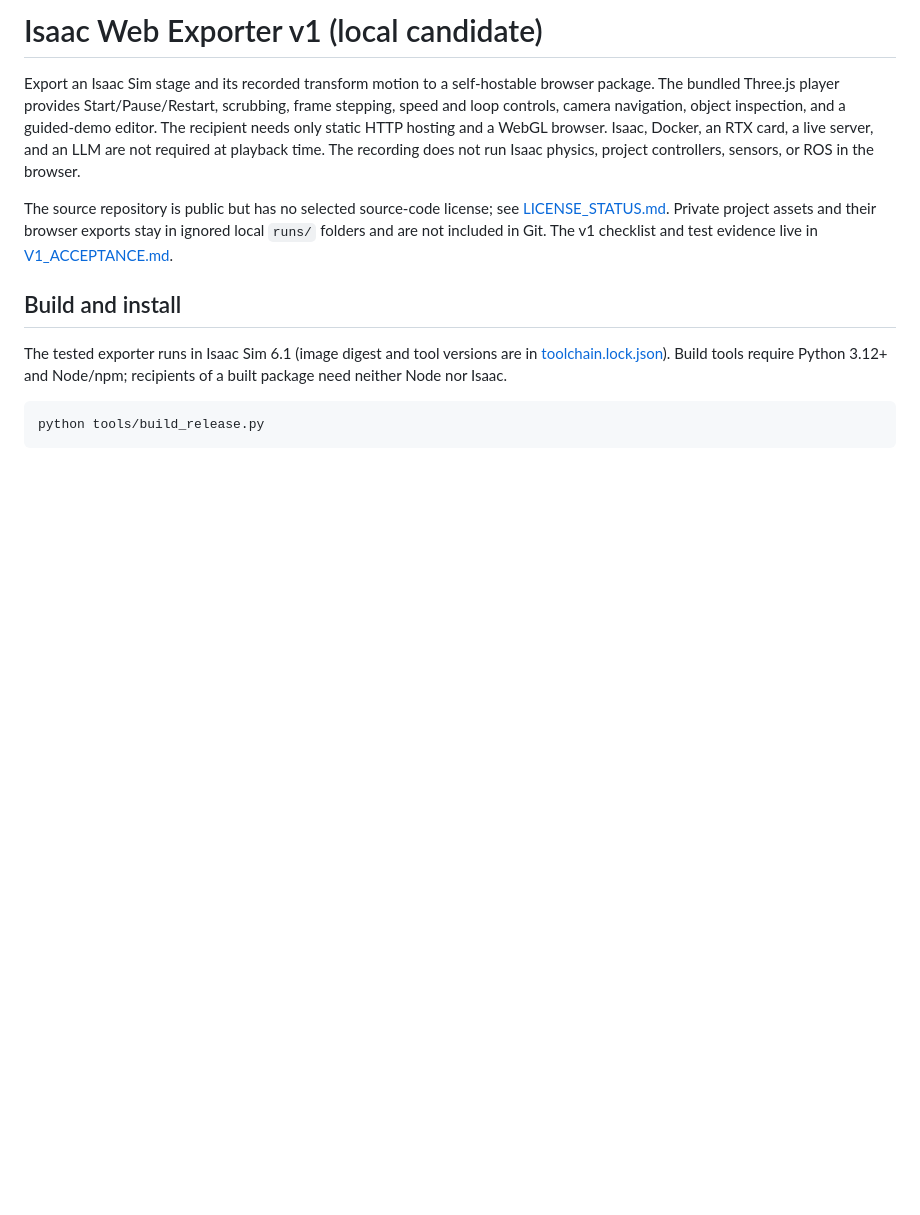
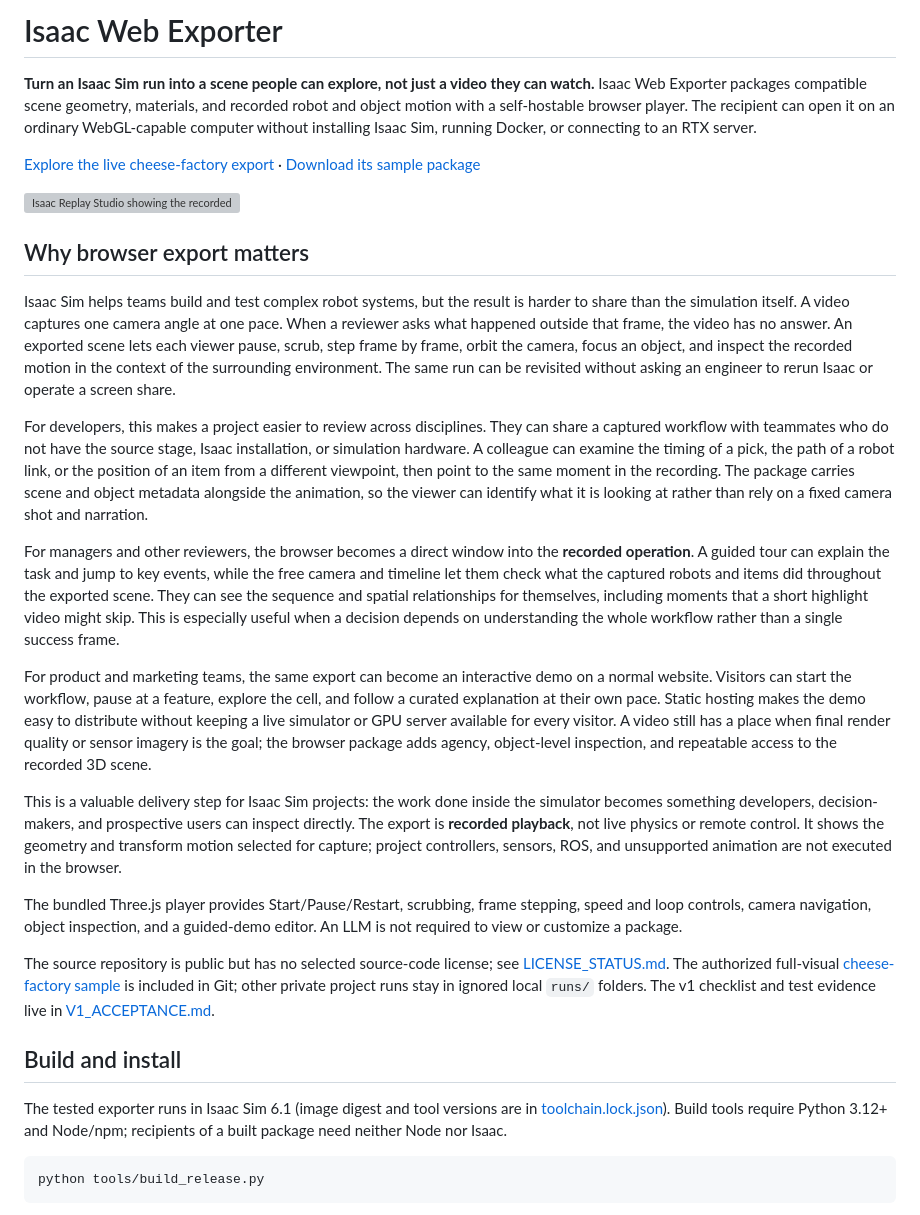
Before and after one commit to gr9aditya/isaac-web-exporter, a Markdown page: README.md, the part around the change. Drawn GitHub-style; blank space fills up the shorter version; grey boxes are pictures that could not be loaded.

Commit message:
Explain value of interactive Isaac Sim exports

```diff
--- a/README.md
+++ b/README.md
@@ -1,16 +1,66 @@
-# Isaac Web Exporter v1 (local candidate)
+# Isaac Web Exporter
 
-Export an Isaac Sim stage and its recorded transform motion to a self-hostable
-browser package. The bundled Three.js player provides Start/Pause/Restart,
-scrubbing, frame stepping, speed and loop controls, camera navigation, object
-inspection, and a guided-demo editor. The recipient needs only static HTTP
-hosting and a WebGL browser. Isaac, Docker, an RTX card, a live server, and an
-LLM are not required at playback time. The recording does not run Isaac
-physics, project controllers, sensors, or ROS in the browser.
+**Turn an Isaac Sim run into a scene people can explore, not just a video they
+can watch.** Isaac Web Exporter packages compatible scene geometry, materials,
+and recorded robot and object motion with a self-hostable browser player. The
+recipient can open it on an ordinary WebGL-capable computer without installing
+Isaac Sim, running Docker, or connecting to an RTX server.
+
+[Explore the live cheese-factory export](https://adiy.ch/cheese) ·
+[Download its sample package](sample-exports/cheese-factory/package.zip)
+
+![Isaac Replay Studio showing the recorded cheese-factory workflow at 35 seconds](sample-exports/cheese-factory/screenshots/guided-35.png)
+
+## Why browser export matters
+
+Isaac Sim helps teams build and test complex robot systems, but the result is
+harder to share than the simulation itself. A video captures one camera angle
+at one pace. When a reviewer asks what happened outside that frame, the video
+has no answer. An exported scene lets each viewer pause, scrub, step
+frame by frame, orbit the camera, focus an object, and inspect the recorded
+motion in the context of the surrounding environment. The same run can be
+revisited without asking an engineer to rerun Isaac or operate a screen share.
+
+For developers, this makes a project easier to review across disciplines.
+They can share a captured workflow with teammates who do not have the source
+stage, Isaac installation, or simulation hardware. A colleague can examine
+the timing of a pick, the path of a robot link, or the position of an item
+from a different viewpoint, then point to the same moment in the recording.
+The package carries scene and object metadata alongside the animation, so the
+viewer can identify what it is looking at rather than rely on a fixed camera
+shot and narration.
+
+For managers and other reviewers, the browser becomes a direct window into
+the **recorded operation**. A guided tour can explain the task and jump to key
+events, while the free camera and timeline let them check what the captured
+robots and items did throughout the exported scene. They can see the sequence
+and spatial relationships for themselves, including moments that a short
+highlight video might skip. This is especially useful when a decision depends
+on understanding the whole workflow rather than a single success frame.
+
+For product and marketing teams, the same export can become an interactive
+demo on a normal website. Visitors can start the workflow, pause at a feature,
+explore the cell, and follow a curated explanation at their own pace. Static
+hosting makes the demo easy to distribute without keeping a live simulator or
+GPU server available for every visitor. A video still has a place when final
+render quality or sensor imagery is the goal; the browser package adds agency,
+object-level inspection, and repeatable access to the recorded 3D scene.
+
+This is a valuable delivery step for Isaac Sim projects: the work done inside
+the simulator becomes something developers, decision-makers, and prospective
+users can inspect directly. The export is **recorded playback**, not live
+physics or remote control. It shows the geometry and transform motion selected
+for capture; project controllers, sensors, ROS, and unsupported animation are
+not executed in the browser.
+
+The bundled Three.js player provides Start/Pause/Restart, scrubbing, frame
+stepping, speed and loop controls, camera navigation, object inspection, and a
+guided-demo editor. An LLM is not required to view or customize a package.
 
 The source repository is public but has no selected source-code license; see
-[LICENSE_STATUS.md](LICENSE_STATUS.md). Private project assets and their browser
-exports stay in ignored local `runs/` folders and are not included in Git.
+[LICENSE_STATUS.md](LICENSE_STATUS.md). The authorized full-visual
+[cheese-factory sample](sample-exports/cheese-factory/README.md) is included in
+Git; other private project runs stay in ignored local `runs/` folders.
 The v1 checklist and test evidence live in [V1_ACCEPTANCE.md](V1_ACCEPTANCE.md).
 
 ## Build and install
```
